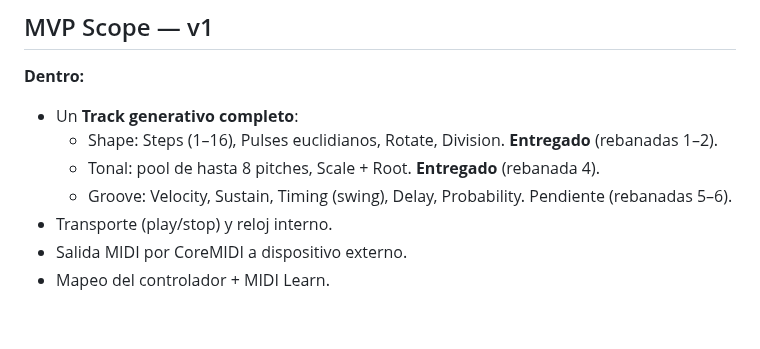
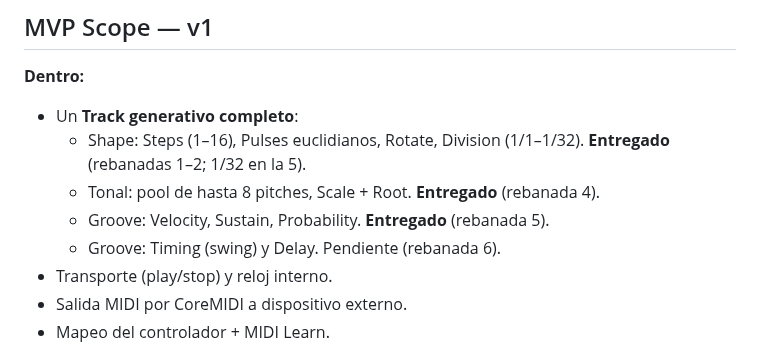
Before and after one commit to hernanflores/torax-h0, a Markdown page: conductor/product.md, the part around the change. Rendered like a GitHub page; blank space fills up the shorter version.

Commit message:
docs(conductor): Synchronize docs for track 'mvp-groove-static_20260829'
Groove se parte en dos líneas de alcance porque el corte por riesgo —qué se
envía frente a cuándo— es la razón por la que Timing y Delay van aparte y
llevan medición de jitter.

Division llega a 1/32: la lista se cortaba en 1/16 porque el gate constante de
25 ms no cabía en un Step de esa duración, y Sustain lo sustituyó.

Co-Authored-By: Claude Opus 5 <noreply@anthropic.com>

```diff
--- a/conductor/product.md
+++ b/conductor/product.md
@@ -43,9 +43,10 @@ El motor por capas: **Shape** decide *cuándo* y con qué densidad ocurren event
 **Dentro:**
 
 - Un **Track generativo completo**:
-  - Shape: Steps (1–16), Pulses euclidianos, Rotate, Division. **Entregado** (rebanadas 1–2).
+  - Shape: Steps (1–16), Pulses euclidianos, Rotate, Division (1/1–1/32). **Entregado** (rebanadas 1–2; 1/32 en la 5).
   - Tonal: pool de hasta 8 pitches, Scale + Root. **Entregado** (rebanada 4).
-  - Groove: Velocity, Sustain, Timing (swing), Delay, Probability. Pendiente (rebanadas 5–6).
+  - Groove: Velocity, Sustain, Probability. **Entregado** (rebanada 5).
+  - Groove: Timing (swing) y Delay. Pendiente (rebanada 6).
 - Transporte (play/stop) y reloj interno.
 - Salida MIDI por CoreMIDI a dispositivo externo.
 - Mapeo del controlador + MIDI Learn.
```
